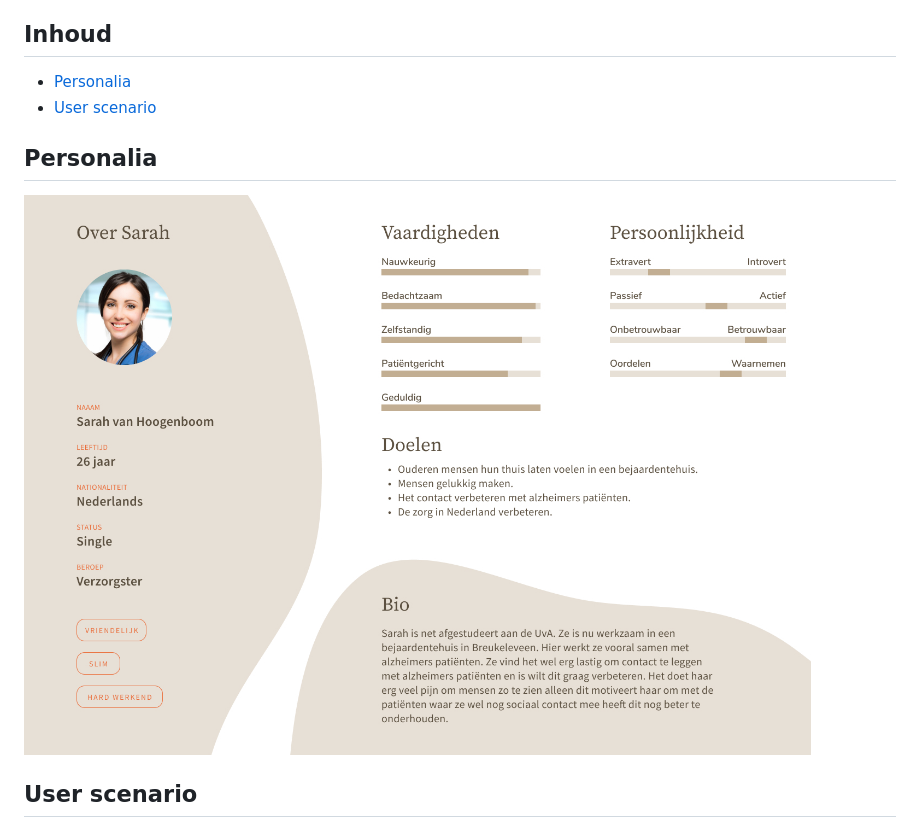
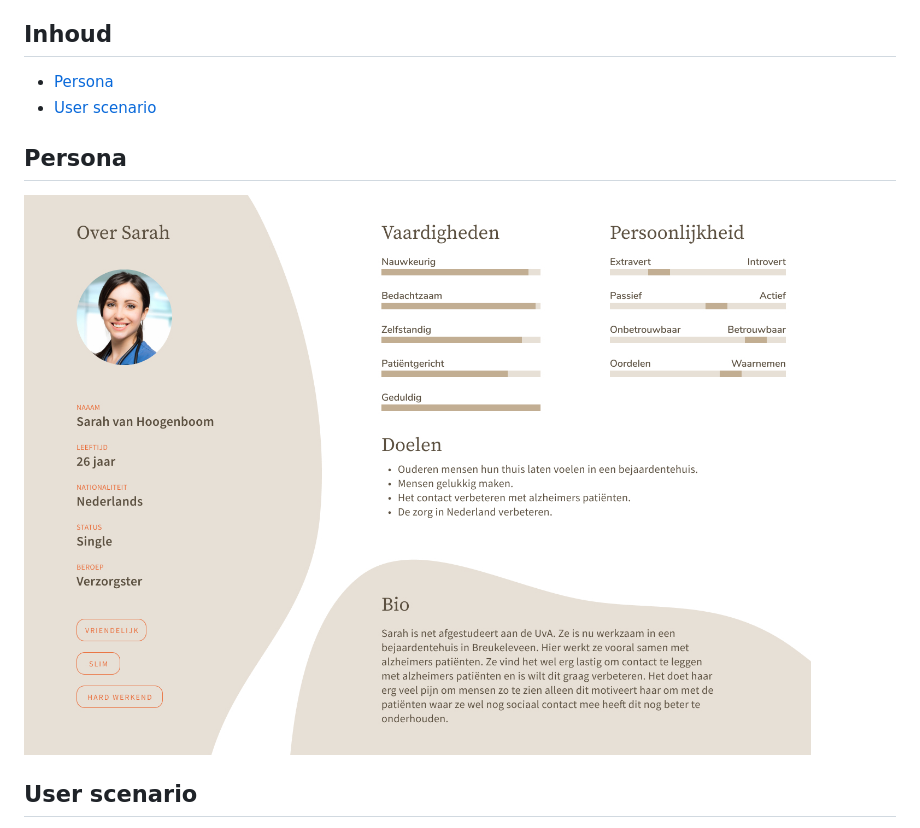
Before and after one commit to RickGroot/Glory-Days, a Markdown page: readme.md, the part around the change. Drawn GitHub-style.

Commit message:
persona change

```diff
--- a/readme.md
+++ b/readme.md
@@ -18,11 +18,11 @@ Wij, Rick en Max gaan voor Good Good Not Bad werken aan een Ipad variant van de
 
 
 ## Inhoud
-* [Personalia](#personalia)
+* [Persona](#persona)
 * [User scenario](#user-scenario)
 
-## Personalia
-![Sarah](https://github.com/RickGroot/Glory-Days/blob/main/assets/personalia.jpg?raw=true)
+## Persona
+![Sarah](https://github.com/RickGroot/Glory-Days/blob/main/assets/persona.jpg?raw=true)
 
 ## User scenario
 Sarah doet haar dagelijkse rondje door het tehuis heen en komt langs de kamer van Arie. Arie is 85 jaar oud en heeft erg veel last van Alzheimers. Hij herkent zijn eigen familie niet meer en kan zich niets meer van zijn jeugd herinneren. Sarah vindt dit erg jammer omdat ze hierdoor nooit een gesprek heeft met Arie, terwijl hij veel leuke foto’s van zijn kinderen op vakantie heeft staan in zijn kamer.
```
Also changed, not shown: assets/persona.jpg (renamed from assets/personalia.jpg).
